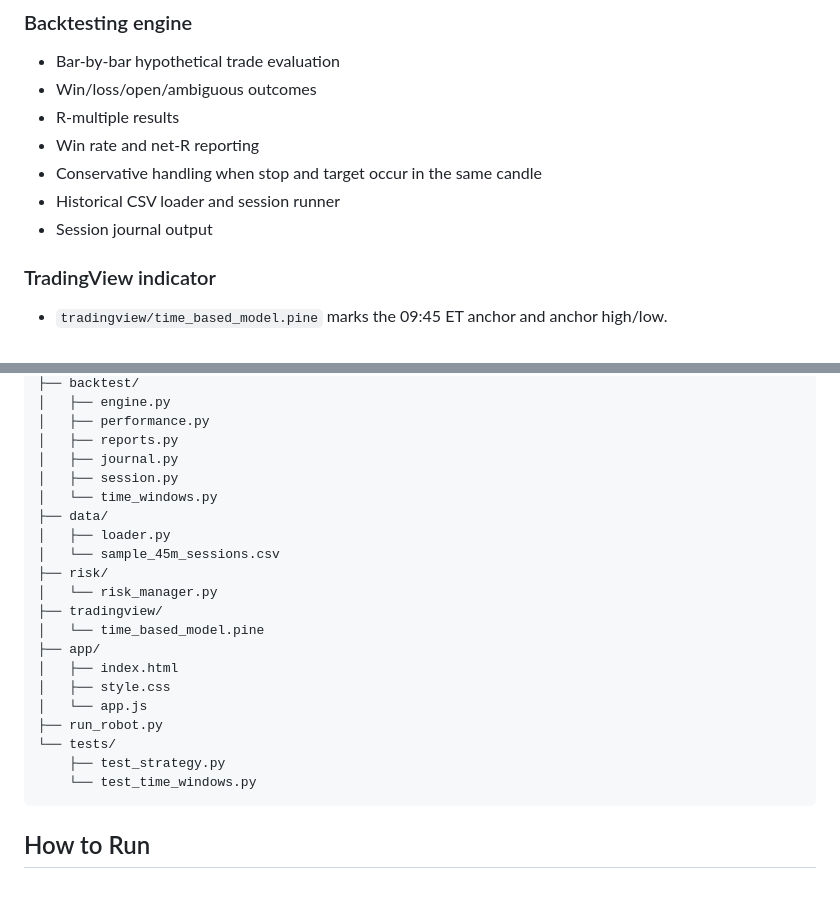
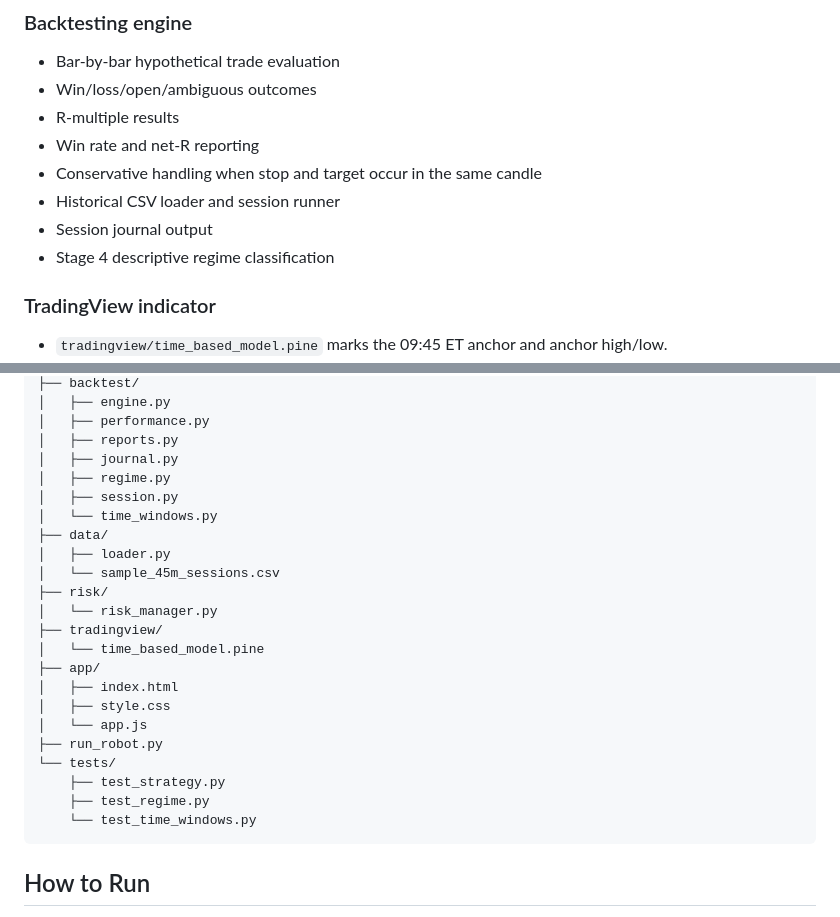
Before and after one commit to kabelogopane/Time-based-Trading-Robot, a Markdown page: README.md, 2 parts joined by grey strips. GitHub-like rendering; blank space fills up the shorter version.

````diff
--- a/README.md
+++ b/README.md
@@ -79,6 +120,7 @@ These are supporting measurements, not replacements for the original time model:
 - Conservative handling when stop and target occur in the same candle
 - Historical CSV loader and session runner
 - Session journal output
+- Stage 4 descriptive regime classification
 
 ### TradingView indicator
 - `tradingview/time_based_model.pine` marks the 09:45 ET anchor and anchor high/low.
@@ -110,6 +152,7 @@ Time-Based-Trading-Robot/
 │   ├── performance.py
 │   ├── reports.py
 │   ├── journal.py
+│   ├── regime.py
 │   ├── session.py
 │   └── time_windows.py
 ├── data/
@@ -126,6 +169,7 @@ Time-Based-Trading-Robot/
 ├── run_robot.py
 └── tests/
     ├── test_strategy.py
+    ├── test_regime.py
     └── test_time_windows.py
 ```
 
````
Also changed, not shown: other parts of README.md (+43 -2 lines).
